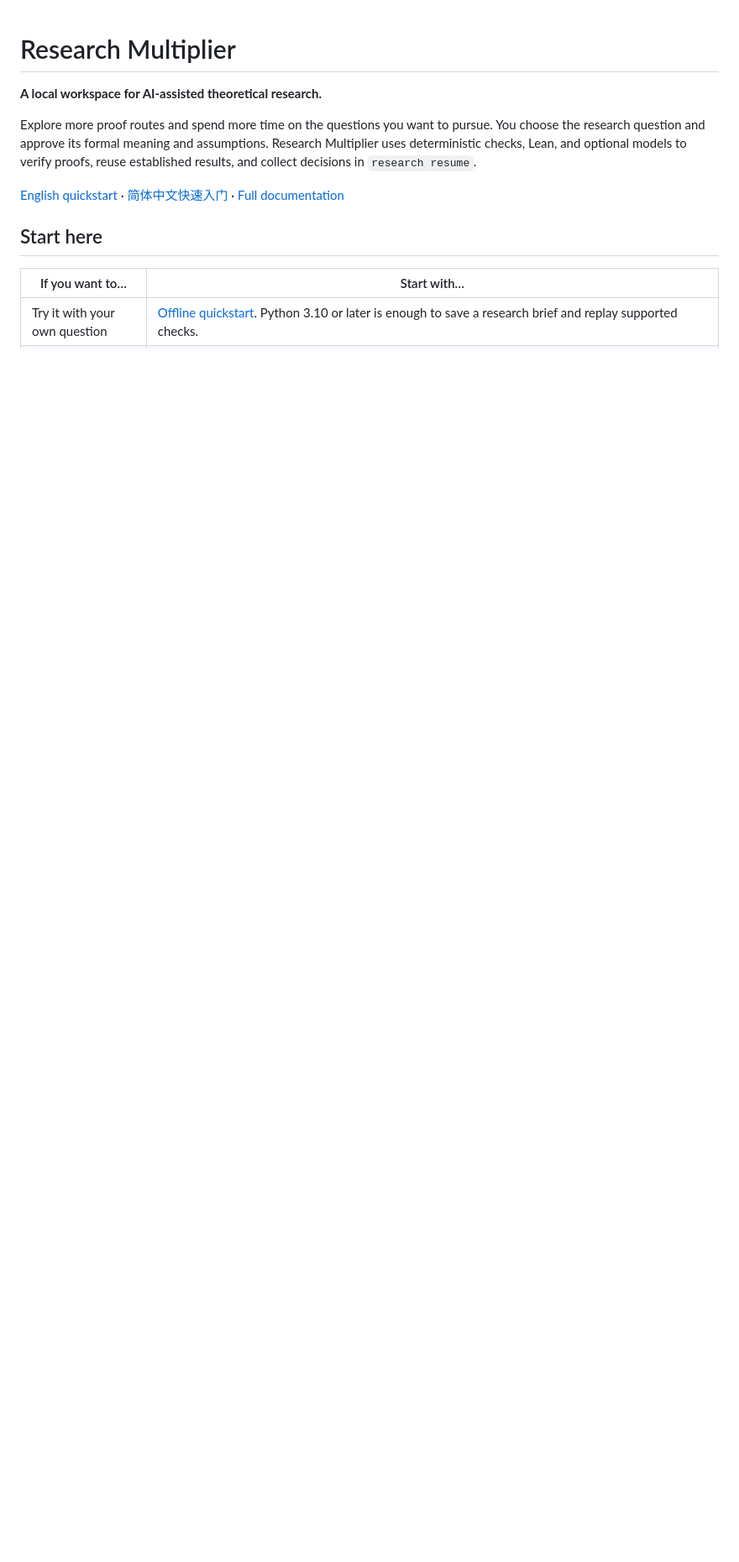
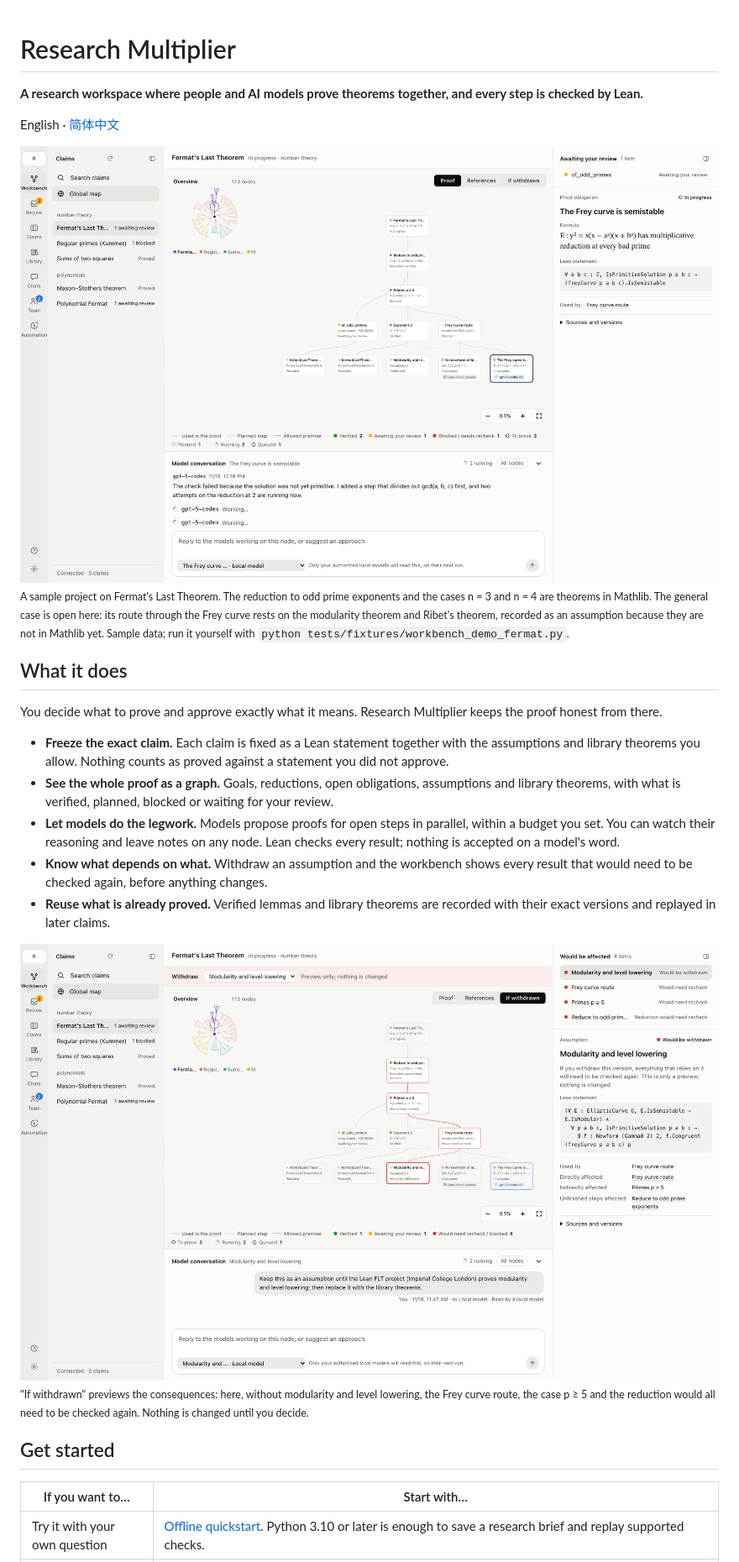
Before and after one commit to SAFuDarren/Trellin, a Markdown page: README.md, the part around one of its changes. Shown at 84% size. Drawn GitHub-style; pictures changed too: docs/images/withdrawal-light.png (added), docs/images/workbench-light.png (added); blank space fills up the shorter version.

```diff
--- a/README.md
+++ b/README.md
@@ -1,12 +1,34 @@
 # Research Multiplier
 
-**A local workspace for AI-assisted theoretical research.**
+**A research workspace where people and AI models prove theorems together, and every step is checked by Lean.**
 
-Explore more proof routes and spend more time on the questions you want to pursue. You choose the research question and approve its formal meaning and assumptions. Research Multiplier uses deterministic checks, Lean, and optional models to verify proofs, reuse established results, and collect decisions in `research resume`.
+English · [简体中文](README.zh-CN.md)
 
-[English quickstart](docs/quickstart.md) · [简体中文快速入门](docs/quickstart.zh-CN.md) · [Full documentation](docs/README.md)
+<picture>
+  <source media="(prefers-color-scheme: dark)" srcset="docs/images/workbench-dark.png">
+  <img alt="The Research Multiplier workbench on a sample Fermat's Last Theorem project: a proof graph where the reduction to odd prime exponents and the cases n = 3 and n = 4 are verified, the case p ≥ 5 is open, and two model runs work on the Frey curve step" src="docs/images/workbench-light.png">
+</picture>
 
-## Start here
+<sub>A sample project on Fermat's Last Theorem. The reduction to odd prime exponents and the cases n = 3 and n = 4 are theorems in Mathlib. The general case is open here: its route through the Frey curve rests on the modularity theorem and Ribet's theorem, recorded as an assumption because they are not in Mathlib yet. Sample data; run it yourself with <code>python tests/fixtures/workbench_demo_fermat.py</code>.</sub>
+
+## What it does
+
+You decide what to prove and approve exactly what it means. Research Multiplier keeps the proof honest from there.
+
+- **Freeze the exact claim.** Each claim is fixed as a Lean statement together with the assumptions and library theorems you allow. Nothing counts as proved against a statement you did not approve.
+- **See the whole proof as a graph.** Goals, reductions, open obligations, assumptions and library theorems, with what is verified, planned, blocked or waiting for your review.
+- **Let models do the legwork.** Models propose proofs for open steps in parallel, within a budget you set. You can watch their reasoning and leave notes on any node. Lean checks every result; nothing is accepted on a model's word.
+- **Know what depends on what.** Withdraw an assumption and the workbench shows every result that would need to be checked again, before anything changes.
+- **Reuse what is already proved.** Verified lemmas and library theorems are recorded with their exact versions and replayed in later claims.
+
+<picture>
+  <source media="(prefers-color-scheme: dark)" srcset="docs/images/withdrawal-dark.png">
+  <img alt="The If withdrawn view: withdrawing the modularity and level-lowering assumption marks the Frey curve route, the p ≥ 5 case and the reduction for recheck" src="docs/images/withdrawal-light.png">
+</picture>
+
+<sub>"If withdrawn" previews the consequences: here, without modularity and level lowering, the Frey curve route, the case p ≥ 5 and the reduction would all need to be checked again. Nothing is changed until you decide.</sub>
+
+## Get started
 
 | If you want to… | Start with… |
 | --- | --- |
```
Also changed, not shown: other parts of README.md (+14 -14 lines), README.zh-CN.md (added, +59 -0 lines), docs/images/withdrawal-dark.png (added), docs/images/workbench-dark.png (added).
